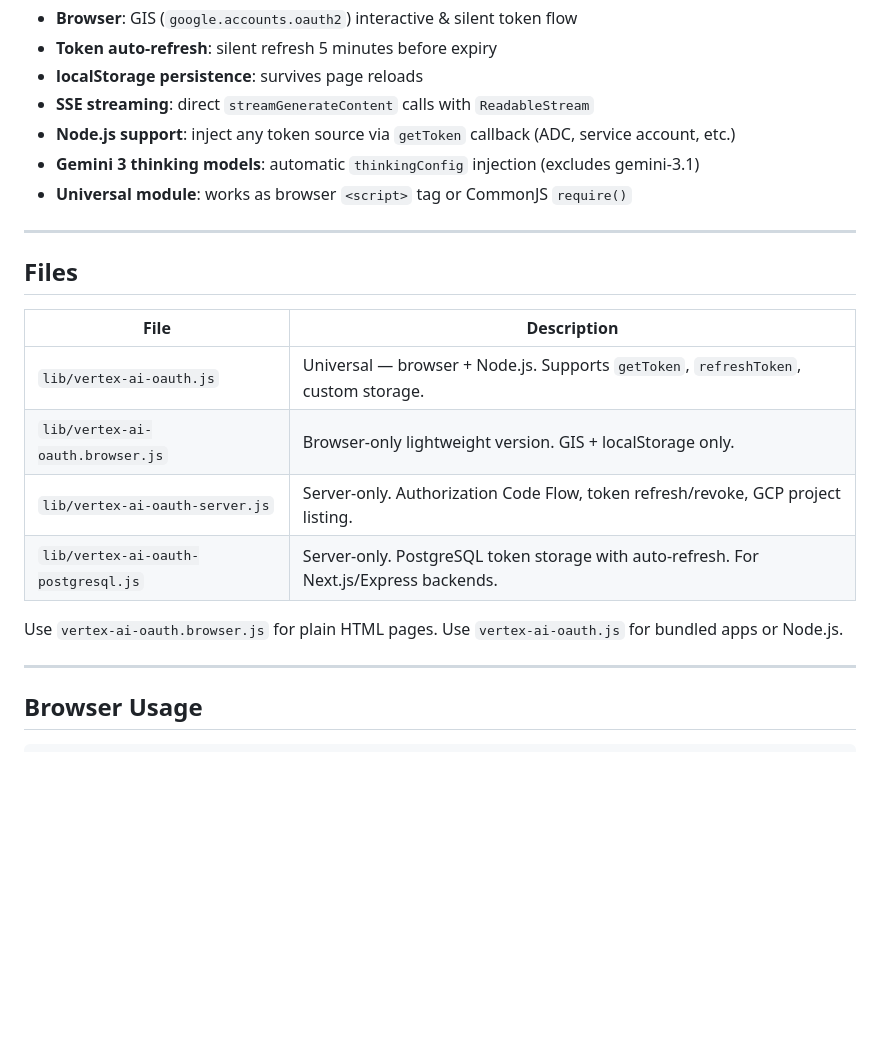
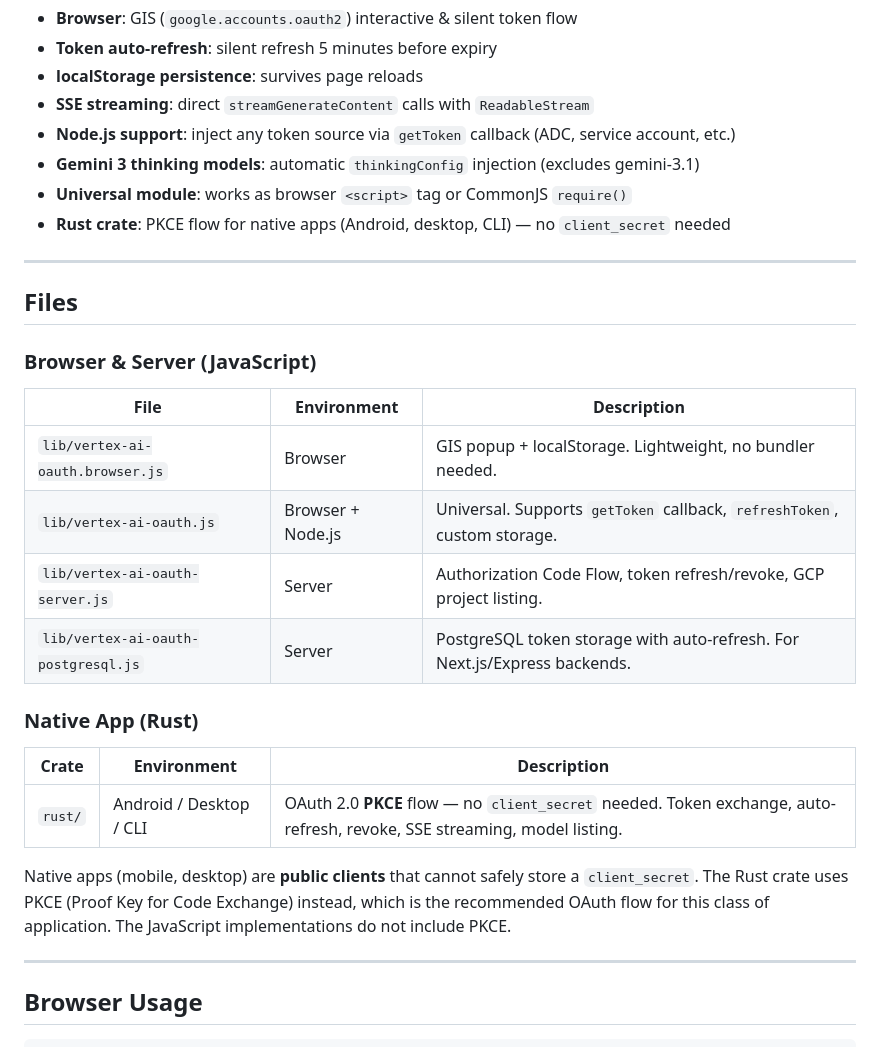
Before and after one commit to shittim-plana/vertex-ai-oauth, a Markdown page: README.md, the part around one of its changes. Rendered like a GitHub page; blank space fills up the shorter version.

```diff
--- a/README.md
+++ b/README.md
@@ -35,20 +35,28 @@ This library uses **Google Identity Services (GIS)** to authenticate the end-use
 - **Node.js support**: inject any token source via `getToken` callback (ADC, service account, etc.)
 - **Gemini 3 thinking models**: automatic `thinkingConfig` injection (excludes gemini-3.1)
 - **Universal module**: works as browser `<script>` tag or CommonJS `require()`
+- **Rust crate**: PKCE flow for native apps (Android, desktop, CLI) — no `client_secret` needed
 
 ---
 
 ## Files
 
-| File | Description |
-|---|---|
-| `lib/vertex-ai-oauth.js` | Universal — browser + Node.js. Supports `getToken`, `refreshToken`, custom storage. |
-| `lib/vertex-ai-oauth.browser.js` | Browser-only lightweight version. GIS + localStorage only. |
-| `lib/vertex-ai-oauth-server.js` | Server-only. Authorization Code Flow, token refresh/revoke, GCP project listing. |
-| `lib/vertex-ai-oauth-postgresql.js` | Server-only. PostgreSQL token storage with auto-refresh. For Next.js/Express backends. |
+### Browser & Server (JavaScript)
 
-Use `vertex-ai-oauth.browser.js` for plain HTML pages.
-Use `vertex-ai-oauth.js` for bundled apps or Node.js.
+| File | Environment | Description |
+|---|---|---|
+| `lib/vertex-ai-oauth.browser.js` | Browser | GIS popup + localStorage. Lightweight, no bundler needed. |
+| `lib/vertex-ai-oauth.js` | Browser + Node.js | Universal. Supports `getToken` callback, `refreshToken`, custom storage. |
+| `lib/vertex-ai-oauth-server.js` | Server | Authorization Code Flow, token refresh/revoke, GCP project listing. |
+| `lib/vertex-ai-oauth-postgresql.js` | Server | PostgreSQL token storage with auto-refresh. For Next.js/Express backends. |
+
+### Native App (Rust)
+
+| Crate | Environment | Description |
+|---|---|---|
+| `rust/` | Android / Desktop / CLI | OAuth 2.0 **PKCE** flow — no `client_secret` needed. Token exchange, auto-refresh, revoke, SSE streaming, model listing. |
+
+Native apps (mobile, desktop) are **public clients** that cannot safely store a `client_secret`. The Rust crate uses PKCE (Proof Key for Code Exchange) instead, which is the recommended OAuth flow for this class of application. The JavaScript implementations do not include PKCE.
 
 ---
 
```
Also changed, not shown: other parts of README.md (+16 -8 lines).
